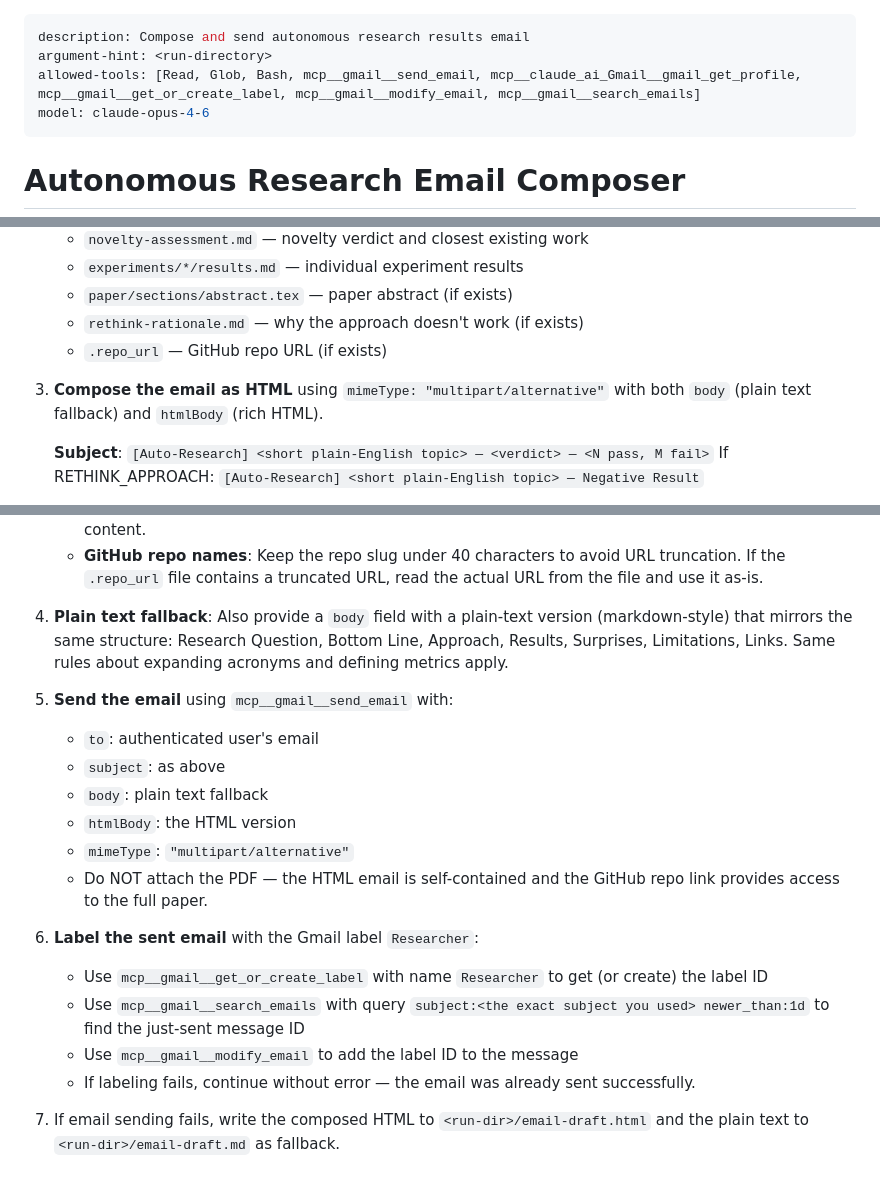
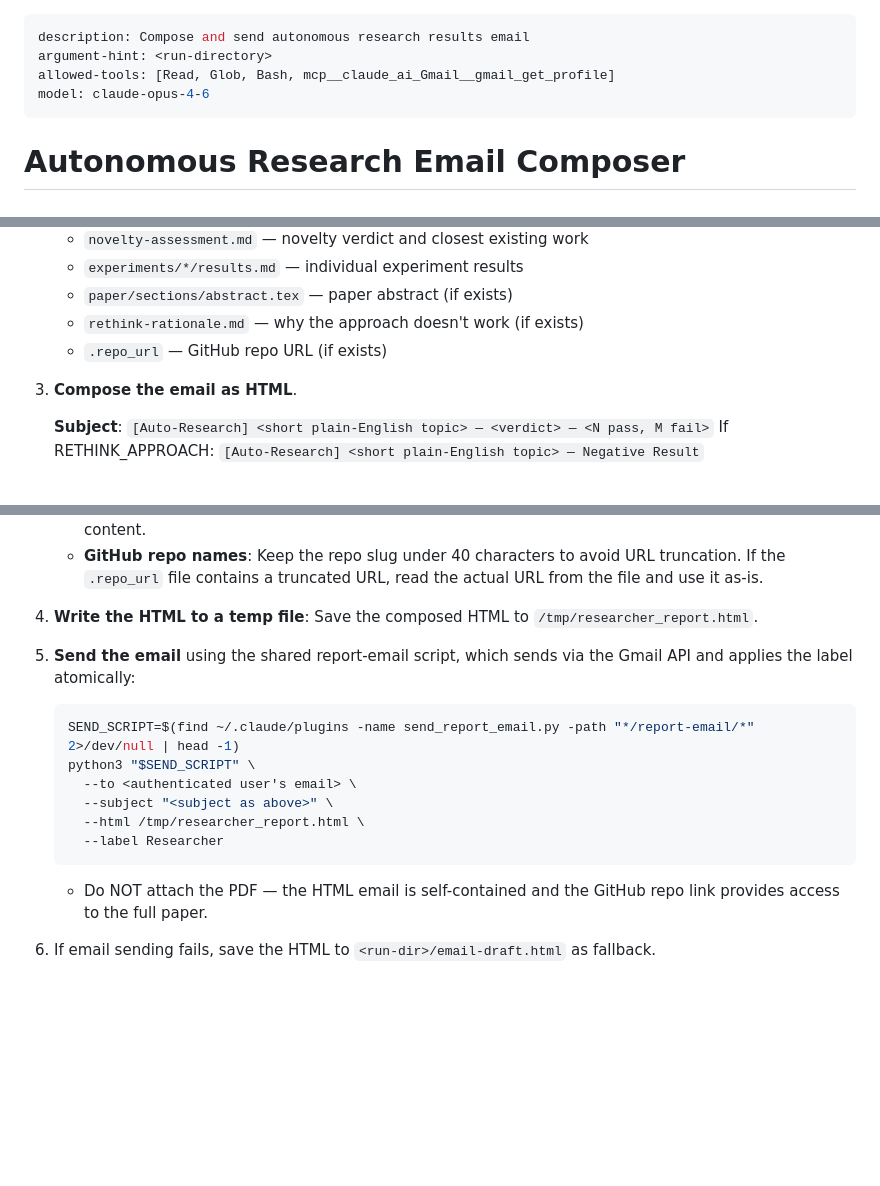
Before and after one commit to tbuckworth/ai-safety-researcher, a Markdown page: commands/researcher-auto-email.md, 3 parts joined by grey strips. Drawn GitHub-style; blank space fills up the shorter version.

Commit message:
Switch researcher email to send_report_email.py script
Replace MCP gmail tools with the shared report-email script, which
sends via the Gmail API directly and applies the 'Researcher' label
atomically using the message ID from the send response — no fragile
search-by-subject needed.

Co-Authored-By: Claude Opus 4.6 (1M context) <noreply@anthropic.com>

````diff
--- a/commands/researcher-auto-email.md
+++ b/commands/researcher-auto-email.md
@@ -1,7 +1,7 @@
 ---
 description: Compose and send autonomous research results email
 argument-hint: <run-directory>
-allowed-tools: [Read, Glob, Bash, mcp__gmail__send_email, mcp__claude_ai_Gmail__gmail_get_profile, mcp__gmail__get_or_create_label, mcp__gmail__modify_email, mcp__gmail__search_emails]
+allowed-tools: [Read, Glob, Bash, mcp__claude_ai_Gmail__gmail_get_profile]
 model: claude-opus-4-6
 ---
 
@@ -30,7 +30,7 @@ The run directory is: **{{argument}}**
    - `rethink-rationale.md` — why the approach doesn't work (if exists)
    - `.repo_url` — GitHub repo URL (if exists)
 
-3. **Compose the email as HTML** using `mimeType: "multipart/alternative"` with both `body` (plain text fallback) and `htmlBody` (rich HTML).
+3. **Compose the email as HTML**.
 
    **Subject**: `[Auto-Research] <short plain-English topic> — <verdict> — <N pass, M fail>`
    If RETHINK_APPROACH: `[Auto-Research] <short plain-English topic> — Negative Result`
@@ -196,20 +196,17 @@ The run directory is: **{{argument}}**
    - **Do NOT include**: lambda tables, P_success values, P_publishable estimates, run ID slugs, VRAM statistics, or other internal workflow metadata. These are internal planning artifacts, not reader-facing content.
    - **GitHub repo names**: Keep the repo slug under 40 characters to avoid URL truncation. If the `.repo_url` file contains a truncated URL, read the actual URL from the file and use it as-is.
 
-4. **Plain text fallback**: Also provide a `body` field with a plain-text version (markdown-style) that mirrors the same structure: Research Question, Bottom Line, Approach, Results, Surprises, Limitations, Links. Same rules about expanding acronyms and defining metrics apply.
+4. **Write the HTML to a temp file**: Save the composed HTML to `/tmp/researcher_report.html`.
 
-5. **Send the email** using `mcp__gmail__send_email` with:
-   - `to`: authenticated user's email
-   - `subject`: as above
-   - `body`: plain text fallback
-   - `htmlBody`: the HTML version
-   - `mimeType`: `"multipart/alternative"`
+5. **Send the email** using the shared report-email script, which sends via the Gmail API and applies the label atomically:
+   ```bash
+   SEND_SCRIPT=$(find ~/.claude/plugins -name send_report_email.py -path "*/report-email/*" 2>/dev/null | head -1)
+   python3 "$SEND_SCRIPT" \
+     --to <authenticated user's email> \
+     --subject "<subject as above>" \
+     --html /tmp/researcher_report.html \
+     --label Researcher
+   ```
    - Do NOT attach the PDF — the HTML email is self-contained and the GitHub repo link provides access to the full paper.
 
-6. **Label the sent email** with the Gmail label `Researcher`:
-   - Use `mcp__gmail__get_or_create_label` with name `Researcher` to get (or create) the label ID
-   - Use `mcp__gmail__search_emails` with query `subject:<the exact subject you used> newer_than:1d` to find the just-sent message ID
-   - Use `mcp__gmail__modify_email` to add the label ID to the message
-   - If labeling fails, continue without error — the email was already sent successfully.
-
-7. If email sending fails, write the composed HTML to `<run-dir>/email-draft.html` and the plain text to `<run-dir>/email-draft.md` as fallback.
+6. If email sending fails, save the HTML to `<run-dir>/email-draft.html` as fallback.
````
